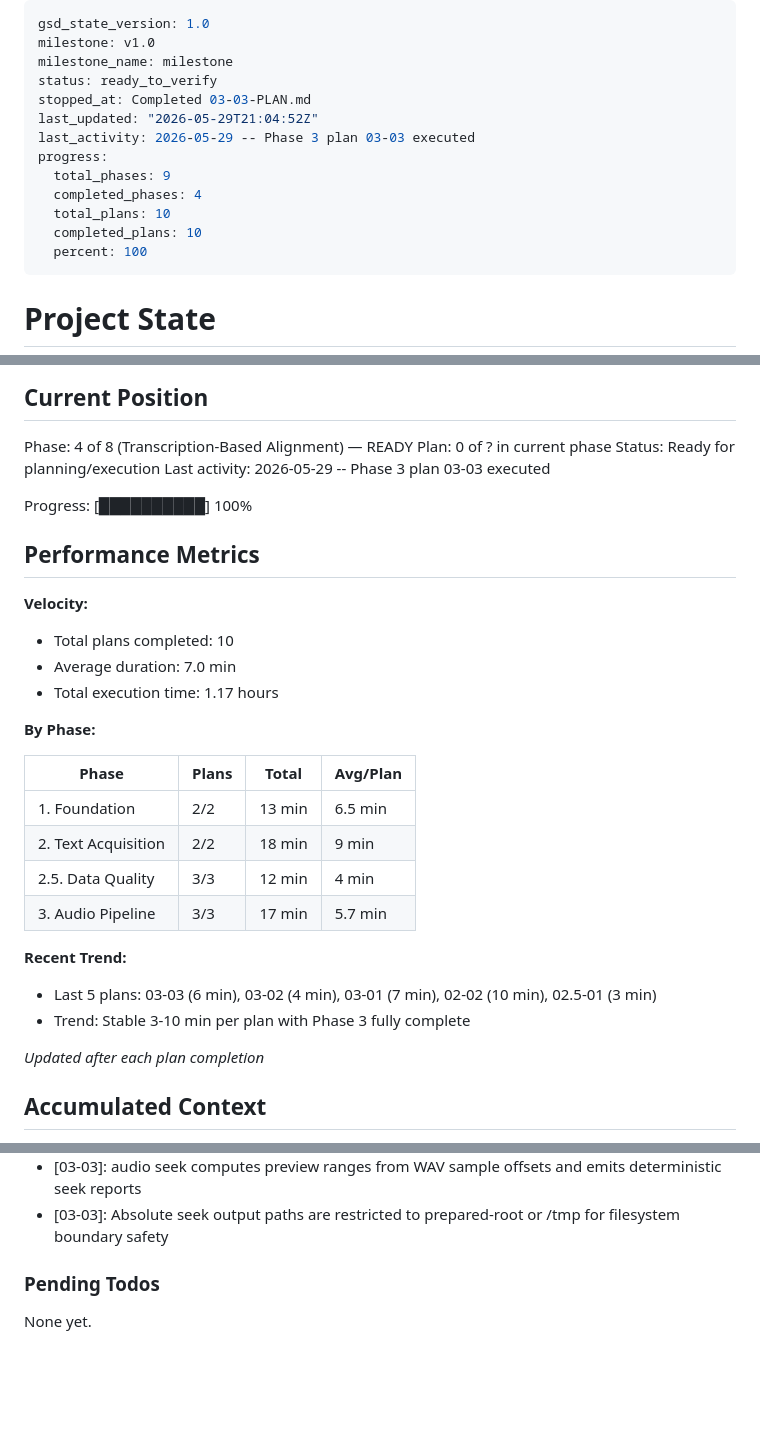
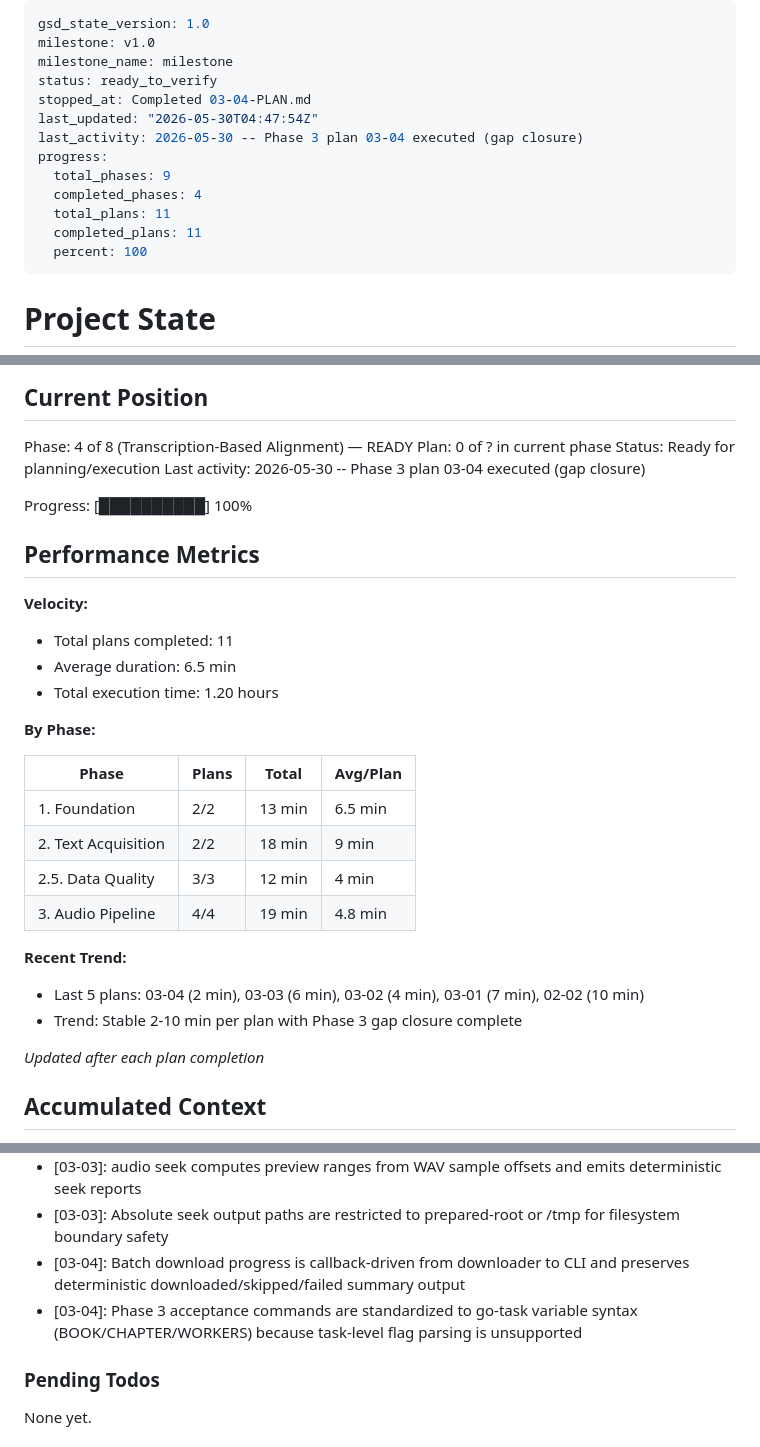
Before and after one commit to oroszgy/biblia-vox, a Markdown page: .planning/STATE.md, 3 parts joined by grey strips. Rendered like a GitHub page; blank space fills up the shorter version.

Commit message:
docs(03-04): complete gap-closure plan execution
- add 03-04 summary with task commits, verification evidence, and self-check
- update roadmap and state to reflect Phase 3 03-04 completion

```diff
--- a/.planning/STATE.md
+++ b/.planning/STATE.md
@@ -3,14 +3,14 @@ gsd_state_version: 1.0
 milestone: v1.0
 milestone_name: milestone
 status: ready_to_verify
-stopped_at: Completed 03-03-PLAN.md
-last_updated: "2026-05-29T21:04:52Z"
-last_activity: 2026-05-29 -- Phase 3 plan 03-03 executed
+stopped_at: Completed 03-04-PLAN.md
+last_updated: "2026-05-30T04:47:54Z"
+last_activity: 2026-05-30 -- Phase 3 plan 03-04 executed (gap closure)
 progress:
   total_phases: 9
   completed_phases: 4
-  total_plans: 10
-  completed_plans: 10
+  total_plans: 11
+  completed_plans: 11
   percent: 100
 ---
 
@@ -28,7 +28,7 @@ See: .planning/PROJECT.md (updated 2026-05-28)
 Phase: 4 of 8 (Transcription-Based Alignment) — READY
 Plan: 0 of ? in current phase
 Status: Ready for planning/execution
-Last activity: 2026-05-29 -- Phase 3 plan 03-03 executed
+Last activity: 2026-05-30 -- Phase 3 plan 03-04 executed (gap closure)
 
 Progress: [██████████] 100%
 
@@ -36,9 +36,9 @@ Progress: [██████████] 100%
 
 **Velocity:**
 
-- Total plans completed: 10
-- Average duration: 7.0 min
-- Total execution time: 1.17 hours
+- Total plans completed: 11
+- Average duration: 6.5 min
+- Total execution time: 1.20 hours
 
 **By Phase:**
 
@@ -47,12 +47,12 @@ Progress: [██████████] 100%
 | 1. Foundation | 2/2 | 13 min | 6.5 min |
 | 2. Text Acquisition | 2/2 | 18 min | 9 min |
 | 2.5. Data Quality | 3/3 | 12 min | 4 min |
-| 3. Audio Pipeline | 3/3 | 17 min | 5.7 min |
+| 3. Audio Pipeline | 4/4 | 19 min | 4.8 min |
 
 **Recent Trend:**
 
-- Last 5 plans: 03-03 (6 min), 03-02 (4 min), 03-01 (7 min), 02-02 (10 min), 02.5-01 (3 min)
-- Trend: Stable 3-10 min per plan with Phase 3 fully complete
+- Last 5 plans: 03-04 (2 min), 03-03 (6 min), 03-02 (4 min), 03-01 (7 min), 02-02 (10 min)
+- Trend: Stable 2-10 min per plan with Phase 3 gap closure complete
 
 *Updated after each plan completion*
 
@@ -93,6 +93,8 @@ Recent decisions affecting current work:
 - [03-03]: Seek index sidecar persists sample_rate/total_samples/duration_sec and chapter identity under canonical prepared paths
 - [03-03]: audio seek computes preview ranges from WAV sample offsets and emits deterministic seek reports
 - [03-03]: Absolute seek output paths are restricted to prepared-root or /tmp for filesystem boundary safety
+- [03-04]: Batch download progress is callback-driven from downloader to CLI and preserves deterministic downloaded/skipped/failed summary output
+- [03-04]: Phase 3 acceptance commands are standardized to go-task variable syntax (BOOK/CHAPTER/WORKERS) because task-level flag parsing is unsupported
 
 ### Pending Todos
 
```
Also changed, not shown: other parts of .planning/STATE.md (+2 -2 lines), .planning/ROADMAP.md (+2 -1 lines), 1 other file.
